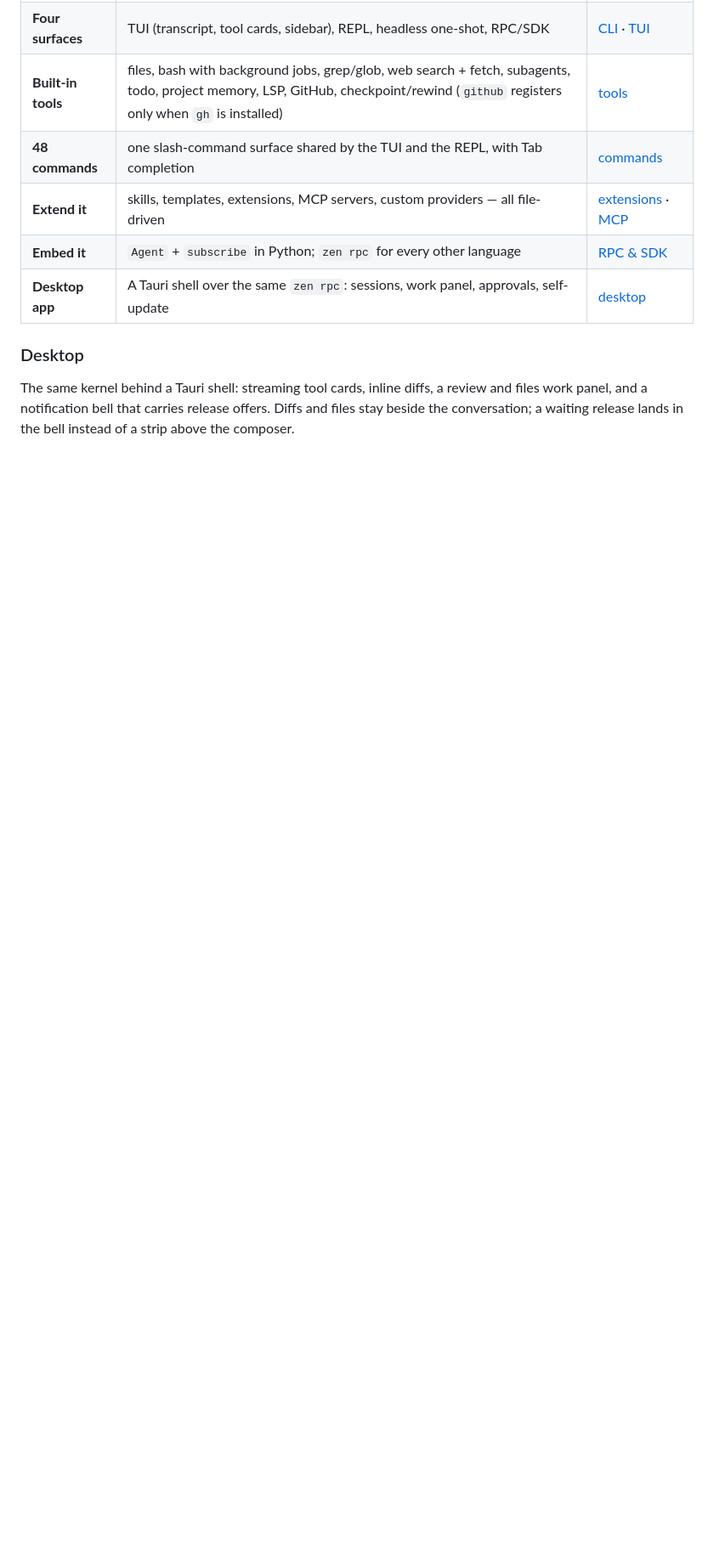
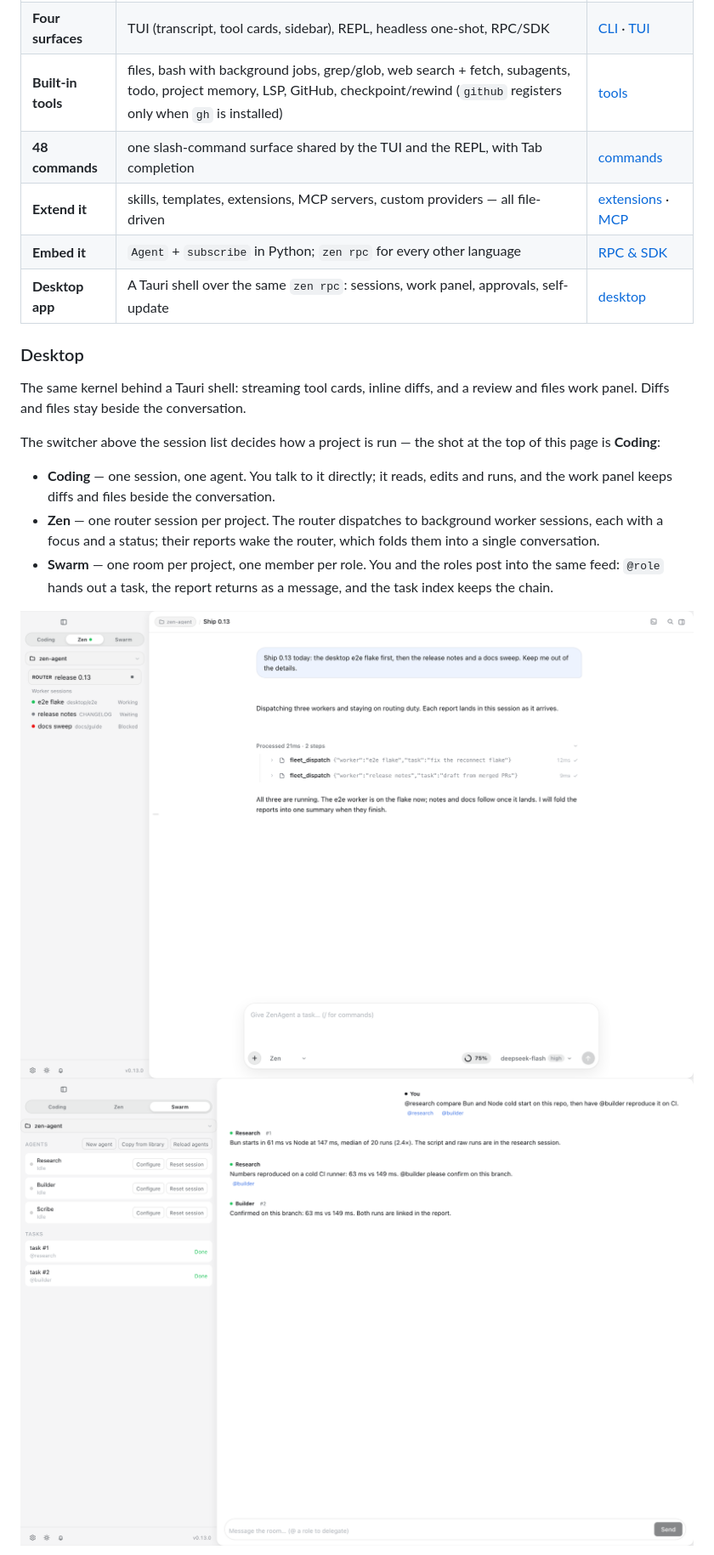
Before and after one commit to encyc/zen-agent, a Markdown page: README.md, the part around one of its changes. Shown at 85% size. Drawn GitHub-style; pictures changed too: assets/screenshots/desktop-swarm.png (added), assets/screenshots/desktop-zen.png (added); blank space fills up the shorter version.

```diff
--- a/README.md
+++ b/README.md
@@ -92,9 +92,22 @@ in an evening, embed in an afternoon, and change without permission.
 
 ### Desktop
 
-The same kernel behind a Tauri shell: streaming tool cards, inline diffs, a
-review and files work panel, and a notification bell that carries release
-offers. Diffs and files stay beside the conversation; a waiting release lands
-in the bell instead of a strip above the composer.
+The same kernel behind a Tauri shell: streaming tool cards, inline diffs, and a
+review and files work panel. Diffs and files stay beside the conversation.
+
+The switcher above the session list decides how a project is run — the shot at
+the top of this page is **Coding**:
+
+- **Coding** — one session, one agent. You talk to it directly; it reads, edits
+  and runs, and the work panel keeps diffs and files beside the conversation.
+- **Zen** — one router session per project. The router dispatches to background
+  worker sessions, each with a focus and a status; their reports wake the
+  router, which folds them into a single conversation.
+- **Swarm** — one room per project, one member per role. You and the roles post
+  into the same feed: `@role` hands out a task, the report returns as a
+  message, and the task index keeps the chain.
+
+![Zen mode: a router session with the worker roster in the sidebar](https://raw.githubusercontent.com/encyc/zen-agent/main/assets/screenshots/desktop-zen.png)
+![Swarm mode: a project room with role agents, a task index and reports](https://raw.githubusercontent.com/encyc/zen-agent/main/assets/screenshots/desktop-swarm.png)
 
 ![Review panel with an inline diff](https://raw.githubusercontent.com/encyc/zen-agent/main/assets/screenshots/desktop-review.png)
```
Also changed, not shown: other parts of README.md (+1 -2 lines), README.zh-CN.md (+12 -5 lines), assets/screenshots/desktop-chat.png, assets/screenshots/desktop-notifications.png (deleted), assets/screenshots/desktop-review.png.
